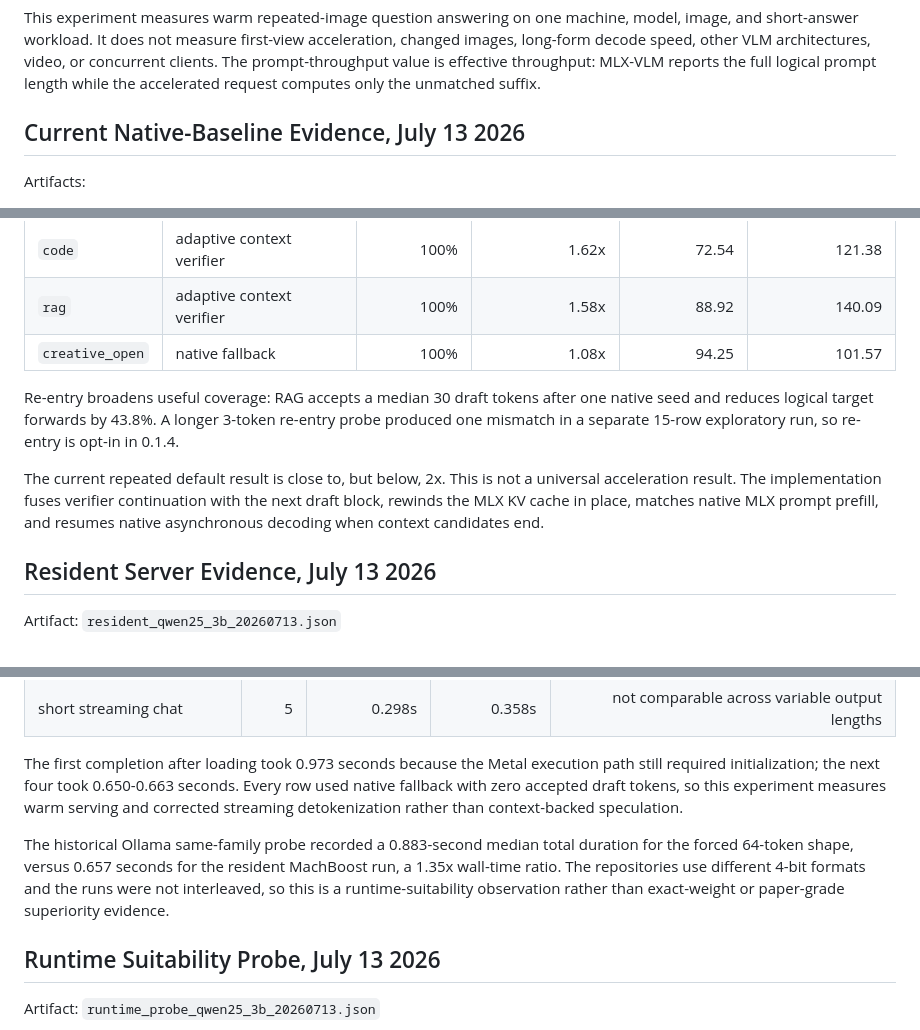
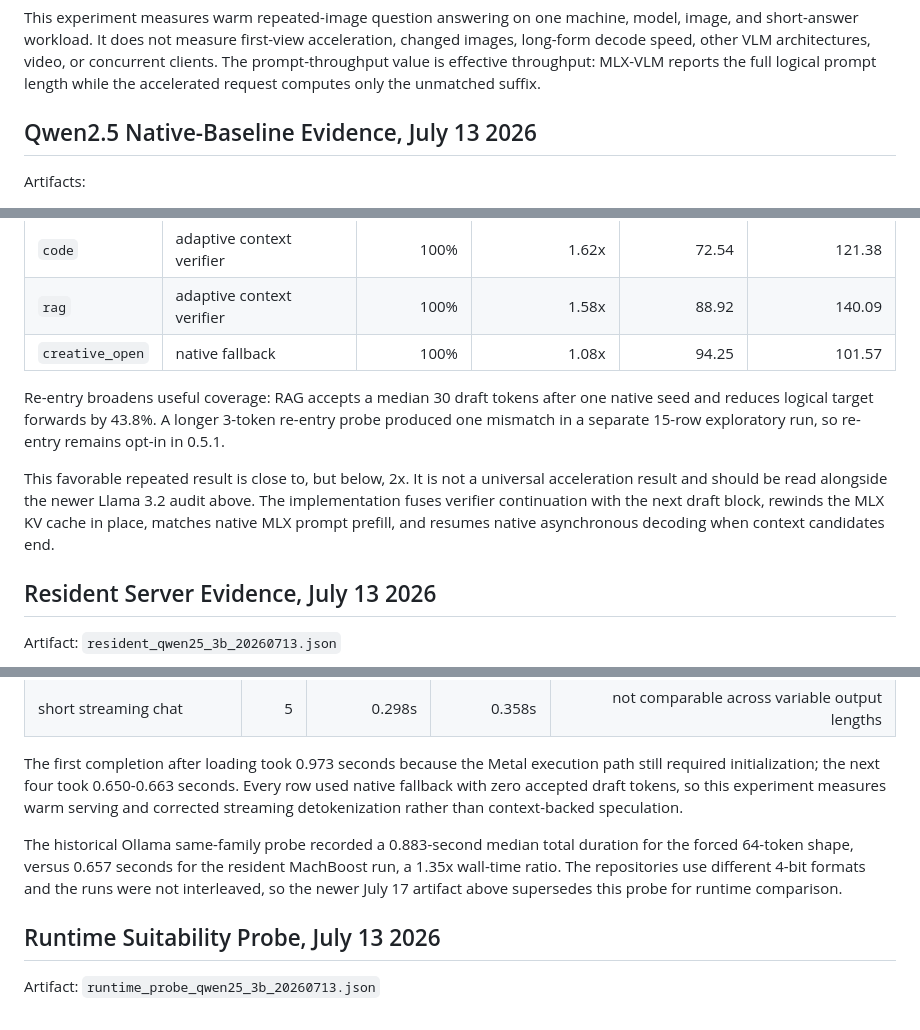
Before and after one commit to VistritPandey/machboost, a Markdown page: results/README.md, 3 parts joined by grey strips. Drawn GitHub-style.

Commit message:
docs: summarize current benchmark evidence

```diff
--- a/results/README.md
+++ b/results/README.md
@@ -112,7 +167,7 @@ python3 -m scripts.benchmark_vision_cache \
 
 This experiment measures warm repeated-image question answering on one machine, model, image, and short-answer workload. It does not measure first-view acceleration, changed images, long-form decode speed, other VLM architectures, video, or concurrent clients. The prompt-throughput value is effective throughput: MLX-VLM reports the full logical prompt length while the accelerated request computes only the unmatched suffix.
 
-## Current Native-Baseline Evidence, July 13 2026
+## Qwen2.5 Native-Baseline Evidence, July 13 2026
 
 Artifacts:
 
@@ -149,9 +204,9 @@ Settings: 1-gram context lookup, 32-token drafts, one native seed token before r
 | `rag` | adaptive context verifier | 100% | 1.58x | 88.92 | 140.09 |
 | `creative_open` | native fallback | 100% | 1.08x | 94.25 | 101.57 |
 
-Re-entry broadens useful coverage: RAG accepts a median 30 draft tokens after one native seed and reduces logical target forwards by 43.8%. A longer 3-token re-entry probe produced one mismatch in a separate 15-row exploratory run, so re-entry is opt-in in 0.1.4.
+Re-entry broadens useful coverage: RAG accepts a median 30 draft tokens after one native seed and reduces logical target forwards by 43.8%. A longer 3-token re-entry probe produced one mismatch in a separate 15-row exploratory run, so re-entry remains opt-in in 0.5.1.
 
-The current repeated default result is close to, but below, 2x. This is not a universal acceleration result. The implementation fuses verifier continuation with the next draft block, rewinds the MLX KV cache in place, matches native MLX prompt prefill, and resumes native asynchronous decoding when context candidates end.
+This favorable repeated result is close to, but below, 2x. It is not a universal acceleration result and should be read alongside the newer Llama 3.2 audit above. The implementation fuses verifier continuation with the next draft block, rewinds the MLX KV cache in place, matches native MLX prompt prefill, and resumes native asynchronous decoding when context candidates end.
 
 ## Resident Server Evidence, July 13 2026
 
@@ -166,7 +221,7 @@ MachBoost 0.2.0 adds a resident HTTP server that keeps native MLX/Hugging Face m
 
 The first completion after loading took 0.973 seconds because the Metal execution path still required initialization; the next four took 0.650-0.663 seconds. Every row used native fallback with zero accepted draft tokens, so this experiment measures warm serving and corrected streaming detokenization rather than context-backed speculation.
 
-The historical Ollama same-family probe recorded a 0.883-second median total duration for the forced 64-token shape, versus 0.657 seconds for the resident MachBoost run, a 1.35x wall-time ratio. The repositories use different 4-bit formats and the runs were not interleaved, so this is a runtime-suitability observation rather than exact-weight or paper-grade superiority evidence.
+The historical Ollama same-family probe recorded a 0.883-second median total duration for the forced 64-token shape, versus 0.657 seconds for the resident MachBoost run, a 1.35x wall-time ratio. The repositories use different 4-bit formats and the runs were not interleaved, so the newer July 17 artifact above supersedes this probe for runtime comparison.
 
 ## Runtime Suitability Probe, July 13 2026
 
```
Also changed, not shown: other parts of results/README.md (+56 -1 lines).
